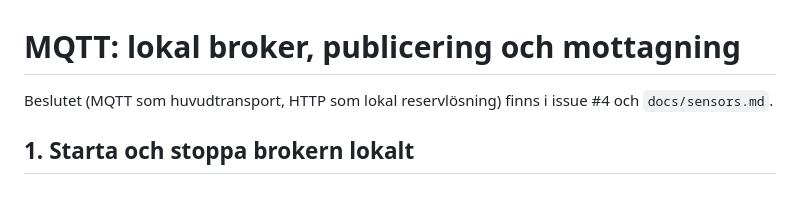
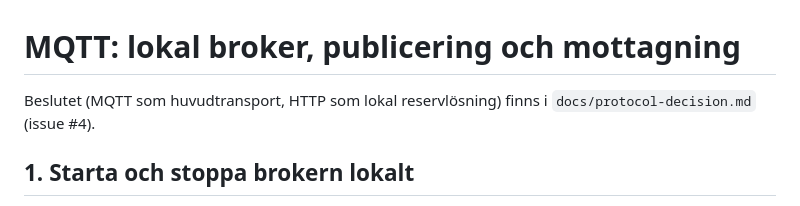
Before and after one commit to muhaka-1/smart-env-monitoring, a Markdown page: docs/mqtt.md, the part around the change. Rendered like a GitHub page.

Commit message:
docs(mqtt): link to protocol decision

```diff
--- a/docs/mqtt.md
+++ b/docs/mqtt.md
@@ -1,6 +1,6 @@
 # MQTT: lokal broker, publicering och mottagning
 
-Beslutet (MQTT som huvudtransport, HTTP som lokal reservlösning) finns i issue #4 och `docs/sensors.md`.
+Beslutet (MQTT som huvudtransport, HTTP som lokal reservlösning) finns i `docs/protocol-decision.md` (issue #4).
 
 ## 1. Starta och stoppa brokern lokalt
 Kräver Docker. Konfigurationen finns i `infra/mosquitto.conf` (port 1883, anonyma klienter, endast för lokal utveckling).
```
